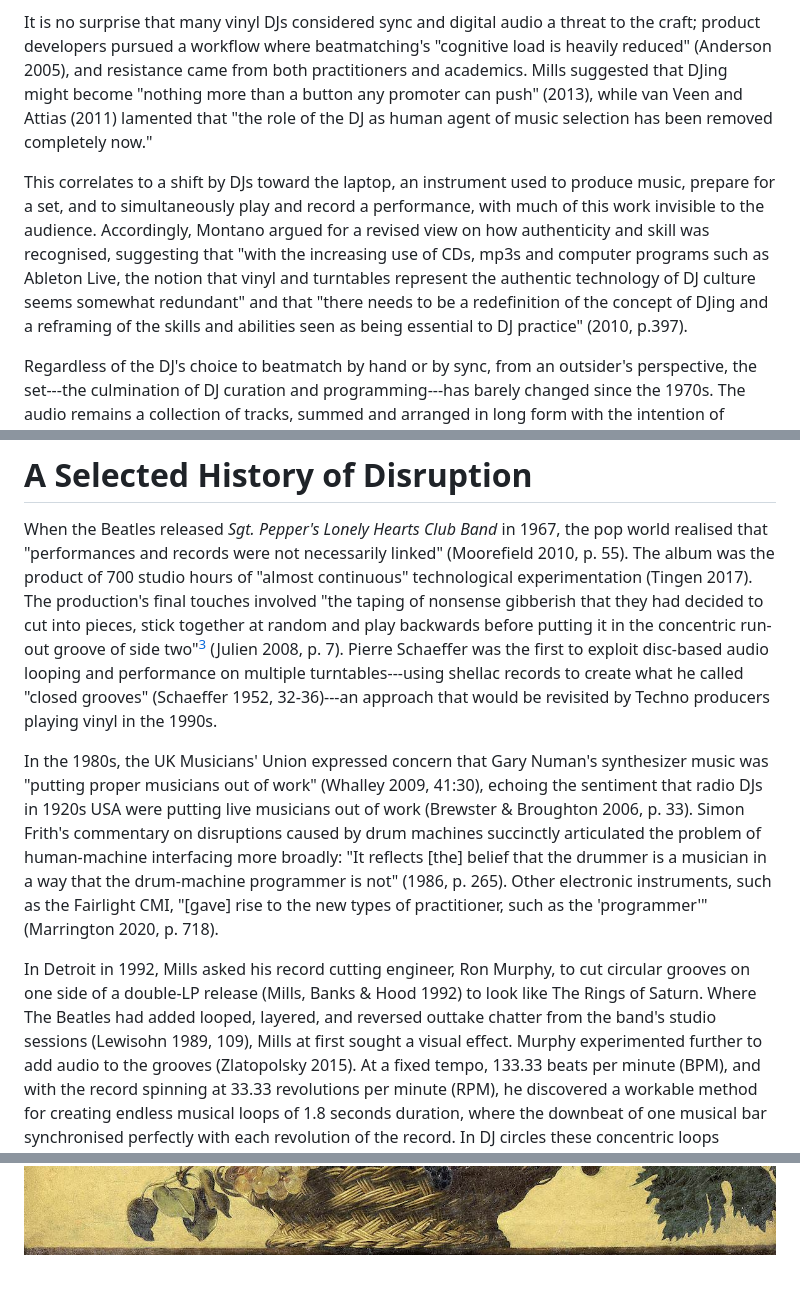
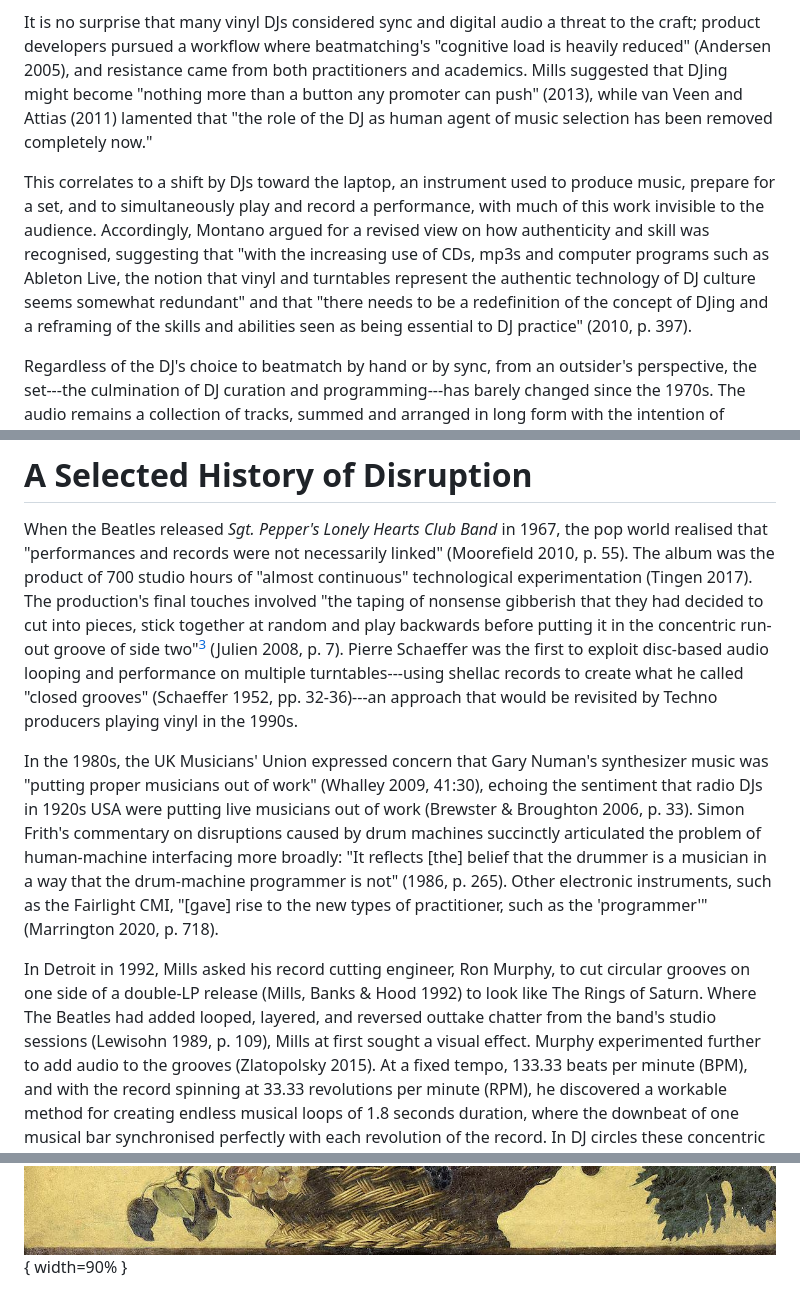
Before and after one commit to australasian-computer-music-association/4-Callander-ThinkingAboutSyncing, a Markdown page: article.md, 3 parts joined by grey strips. GitHub-like rendering.

Commit message:
fixed typos and image size

```diff
--- a/article.md
+++ b/article.md
@@ -111,7 +111,7 @@ that they undermine the development of musical technique" (2013, p. 21).
 
 It is no surprise that many vinyl DJs considered sync and digital audio
 a threat to the craft; product developers pursued a workflow where
-beatmatching's "cognitive load is heavily reduced" (Anderson 2005), and
+beatmatching's "cognitive load is heavily reduced" (Andersen 2005), and
 resistance came from both practitioners and academics. Mills suggested
 that DJing might become "nothing more than a button any promoter can
 push" (2013), while van Veen and Attias (2011) lamented that "the role
@@ -127,7 +127,7 @@ mp3s and computer programs such as Ableton Live, the notion that vinyl
 and turntables represent the authentic technology of DJ culture seems
 somewhat redundant" and that \"there needs to be a redefinition of the
 concept of DJing and a reframing of the skills and abilities seen as
-being essential to DJ practice" (2010, p.397).
+being essential to DJ practice" (2010, p. 397).
 
 Regardless of the DJ's choice to beatmatch by hand or by sync, from an
 outsider's perspective, the set---the culmination of DJ curation and
@@ -208,7 +208,7 @@ together at random and play backwards before putting it in the
 concentric run-out groove of side two"[^3] (Julien 2008, p. 7). Pierre
 Schaeffer was the first to exploit disc-based audio looping and
 performance on multiple turntables---using shellac records to create
-what he called "closed grooves" (Schaeffer 1952, 32-36)---an approach
+what he called "closed grooves" (Schaeffer 1952, pp. 32-36)---an approach
 that would be revisited by Techno producers playing vinyl in the 1990s.
 
 In the 1980s, the UK Musicians' Union expressed concern that Gary
@@ -227,7 +227,7 @@ In Detroit in 1992, Mills asked his record cutting engineer, Ron Murphy,
 to cut circular grooves on one side of a double-LP release (Mills, Banks
 & Hood 1992) to look like The Rings of Saturn. Where The Beatles had
 added looped, layered, and reversed outtake chatter from the band's
-studio sessions (Lewisohn 1989, 109), Mills at first sought a visual
+studio sessions (Lewisohn 1989, p. 109), Mills at first sought a visual
 effect. Murphy experimented further to add audio to the grooves
 (Zlatopolsky 2015). At a fixed tempo, 133.33 beats per minute (BPM), and
 with the record spinning at 33.33 revolutions per minute (RPM), he
@@ -363,5 +363,5 @@ more focused research -- why didn't Cézanne use optics?
 
 ![Caravaggio's *Basket of Fruit* 1597/1600. Source: [Google Arts & Culture](https://g.co/arts/AdsMtfH9NKWAsckQ6), reproduced under a creative commons
-license.](./media/fig1-fruit.jpg)
+license.](./media/fig1-fruit.jpg){ width=90% }
 
 ![Cézanne's *Apples* 1878-79. Source: [Google Arts & Culture](https://artsandculture.google.com/asset/apples-paul-c%C3%A9zanne/yAEUXsQdLx5tkA), reproduced under a creative commons
```
Also changed, not shown: other parts of article.md (+4 -4 lines).
